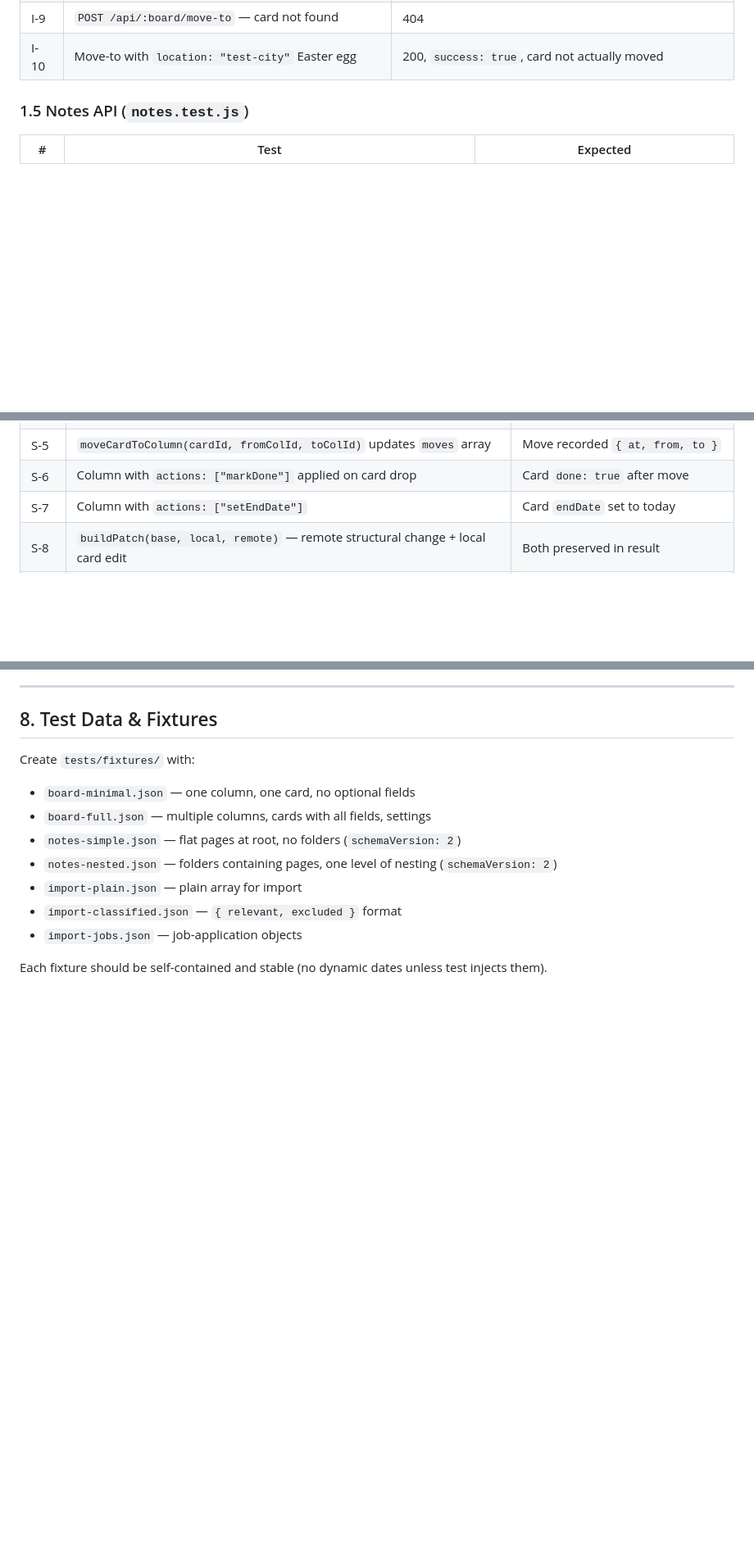
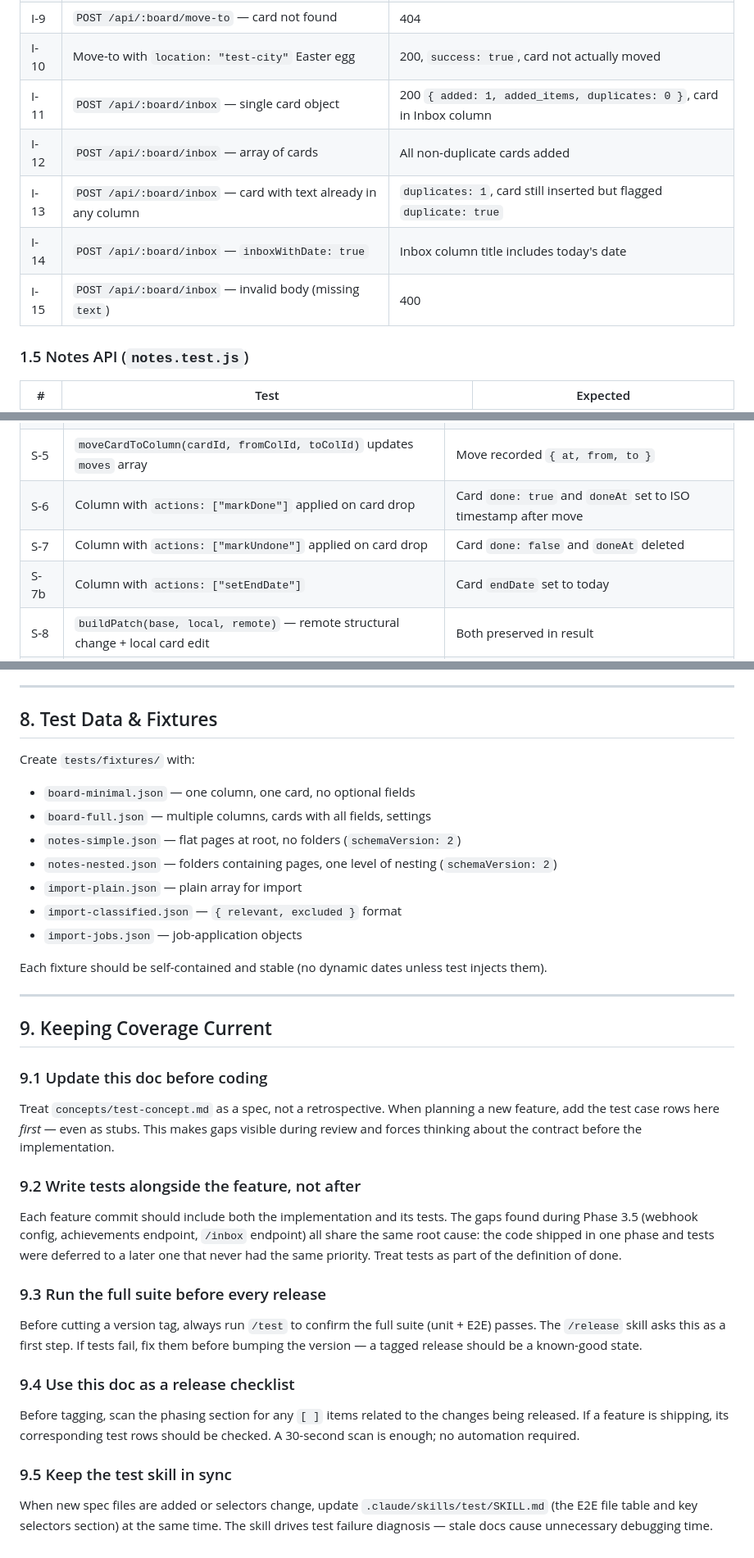
Before and after one commit to jc-prg/kanban, a Markdown page: concepts/test-concept.md, 3 parts joined by grey strips. Shown at 82% size. GitHub-like rendering; blank space fills up the shorter version.

```diff
--- a/concepts/test-concept.md
+++ b/concepts/test-concept.md
@@ -119,6 +122,11 @@ All tests use supertest against a running Express app wired to an in-memory or i
 | I-8 | `POST /api/:board/move-to/nonexistent-column` | 404 |
 | I-9 | `POST /api/:board/move-to` — card not found | 404 |
 | I-10 | Move-to with `location: "test-city"` Easter egg | 200, `success: true`, card not actually moved |
+| I-11 | `POST /api/:board/inbox` — single card object | 200 `{ added: 1, added_items, duplicates: 0 }`, card in Inbox column |
+| I-12 | `POST /api/:board/inbox` — array of cards | All non-duplicate cards added |
+| I-13 | `POST /api/:board/inbox` — card with text already in any column | `duplicates: 1`, card still inserted but flagged `duplicate: true` |
+| I-14 | `POST /api/:board/inbox` — `inboxWithDate: true` | Inbox column title includes today's date |
+| I-15 | `POST /api/:board/inbox` — invalid body (missing `text`) | 400 |
 
 ### 1.5 Notes API (`notes.test.js`)
 
@@ -220,8 +248,9 @@ Pure-function tests using Vitest + jsdom. No network calls.
 | S-3 | `addCard(colId, text)` sets `created` to today (ISO), generates unique `id` | Card present with correct fields |
 | S-4 | `addCard` with priority=6 | Clamped or rejected (check boundary) |
 | S-5 | `moveCardToColumn(cardId, fromColId, toColId)` updates `moves` array | Move recorded `{ at, from, to }` |
-| S-6 | Column with `actions: ["markDone"]` applied on card drop | Card `done: true` after move |
-| S-7 | Column with `actions: ["setEndDate"]` | Card `endDate` set to today |
+| S-6 | Column with `actions: ["markDone"]` applied on card drop | Card `done: true` and `doneAt` set to ISO timestamp after move |
+| S-7 | Column with `actions: ["markUndone"]` applied on card drop | Card `done: false` and `doneAt` deleted |
+| S-7b | Column with `actions: ["setEndDate"]` | Card `endDate` set to today |
 | S-8 | `buildPatch(base, local, remote)` — remote structural change + local card edit | Both preserved in result |
 | S-9 | `buildPatch` — same card edited both locally and remotely | Remote wins (documented behaviour) |
 | S-10 | `uid()` returns unique value on repeated calls | No duplicates across 1000 calls |
@@ -503,3 +545,27 @@ Create `tests/fixtures/` with:
 - `import-jobs.json` — job-application objects
 
 Each fixture should be self-contained and stable (no dynamic dates unless test injects them).
+
+---
+
+## 9. Keeping Coverage Current
+
+### 9.1 Update this doc before coding
+
+Treat `concepts/test-concept.md` as a spec, not a retrospective. When planning a new feature, add the test case rows here *first* — even as stubs. This makes gaps visible during review and forces thinking about the contract before the implementation.
+
+### 9.2 Write tests alongside the feature, not after
+
+Each feature commit should include both the implementation and its tests. The gaps found during Phase 3.5 (webhook config, achievements endpoint, `/inbox` endpoint) all share the same root cause: the code shipped in one phase and tests were deferred to a later one that never had the same priority. Treat tests as part of the definition of done.
+
+### 9.3 Run the full suite before every release
+
+Before cutting a version tag, always run `/test` to confirm the full suite (unit + E2E) passes. The `/release` skill asks this as a first step. If tests fail, fix them before bumping the version — a tagged release should be a known-good state.
+
+### 9.4 Use this doc as a release checklist
+
+Before tagging, scan the phasing section for any `[ ]` items related to the changes being released. If a feature is shipping, its corresponding test rows should be checked. A 30-second scan is enough; no automation required.
+
+### 9.5 Keep the test skill in sync
+
+When new spec files are added or selectors change, update `.claude/skills/test/SKILL.md` (the E2E file table and key selectors section) at the same time. The skill drives test failure diagnosis — stale docs cause unnecessary debugging time.
```
Also changed, not shown: other parts of concepts/test-concept.md (+41 -5 lines), 1 other file.
